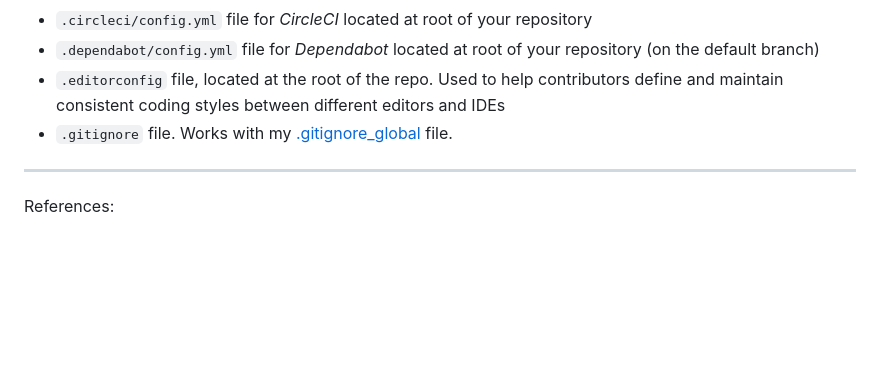
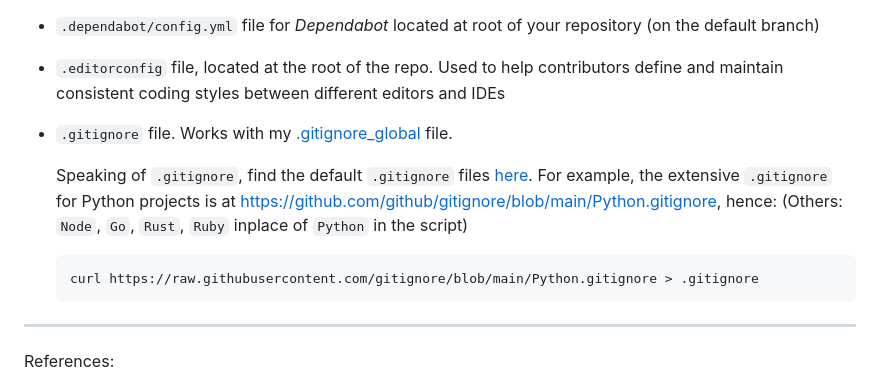
Before and after one commit to NdagiStanley/repo-boiler-plate, a Markdown page: README.md, the part around the change. Drawn GitHub-style; blank space fills up the shorter version.

````diff
--- a/README.md
+++ b/README.md
@@ -227,6 +227,12 @@ curl https://raw.githubusercontent.com/NdagiStanley/repo-boiler-plate/main/.edit
 - `.editorconfig` file, located at the root of the repo. Used to help contributors define and maintain consistent coding styles between different editors and IDEs
 - `.gitignore` file. Works with my [.gitignore_global](https://github.com/NdagiStanley/dotfiles/blob/main/git/.gitignore_global) file.
 
+  Speaking of `.gitignore`, find the default `.gitignore` files [here](https://github.com/github/gitignore). For example, the extensive `.gitignore` for Python projects is at <https://github.com/github/gitignore/blob/main/Python.gitignore>, hence: (Others: `Node`, `Go`, `Rust`, `Ruby` inplace of `Python` in the script)
+
+  ```bash
+  curl https://raw.githubusercontent.com/gitignore/blob/main/Python.gitignore > .gitignore
+  ```
+
 ---
 References:
 
````
